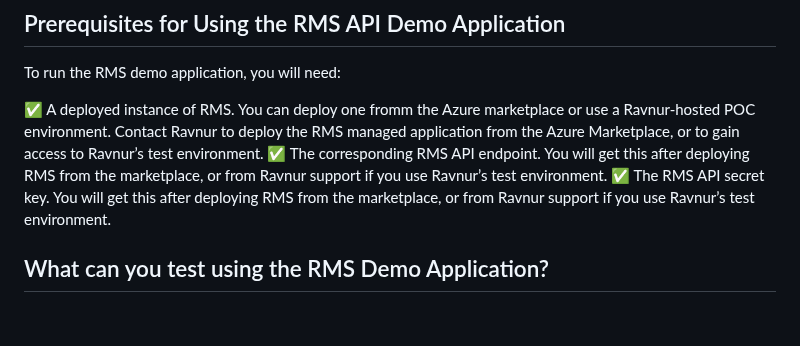
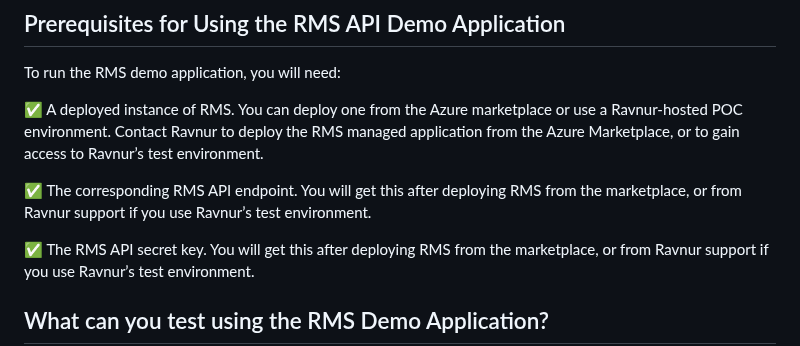
Before and after one commit to Ravnur-Inc/ams-api-replacement-demo-app, a Markdown page: README.md, the part around the change. Drawn GitHub-style; blank space fills up the shorter version.

```diff
--- a/README.md
+++ b/README.md
@@ -15,8 +15,10 @@ After selecting one of the links above, you’ll find instructions on installing
 
 To run the RMS demo application, you will need:
 
-✅ A deployed instance of RMS. You can deploy one fromm the Azure marketplace or use a Ravnur-hosted POC environment. Contact Ravnur to deploy the RMS managed application from the Azure Marketplace, or to gain access to Ravnur’s test environment.
+✅ A deployed instance of RMS. You can deploy one from the Azure marketplace or use a Ravnur-hosted POC environment. Contact Ravnur to deploy the RMS managed application from the Azure Marketplace, or to gain access to Ravnur’s test environment.
+
 ✅ The corresponding RMS API endpoint. You will get this after deploying RMS from the marketplace, or from Ravnur support if you use Ravnur’s test environment.
+
 ✅ The RMS API secret key. You will get this after deploying RMS from the marketplace, or from Ravnur support if you use Ravnur’s test environment.
 
 ## What can you test using the RMS Demo Application?
```
